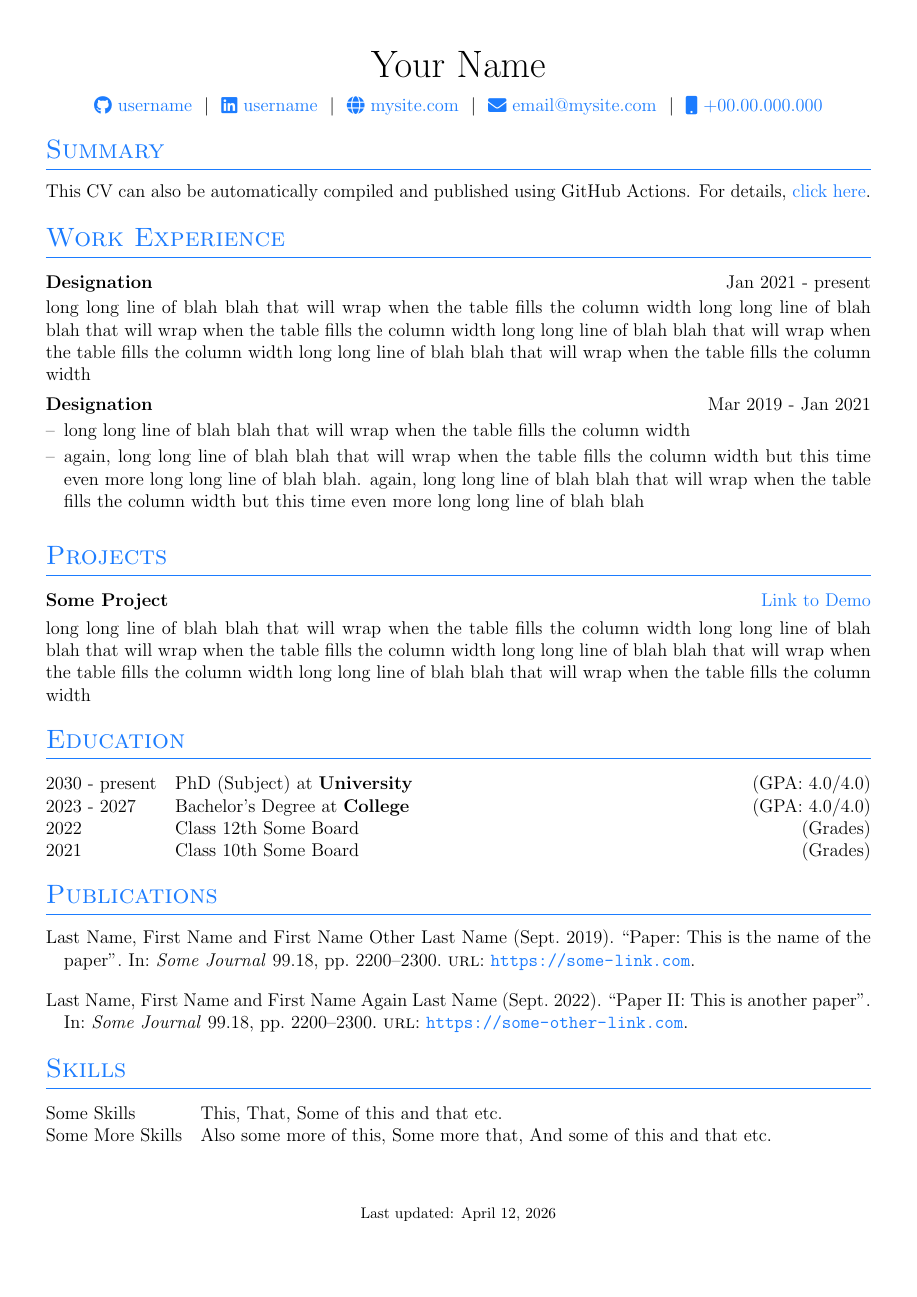
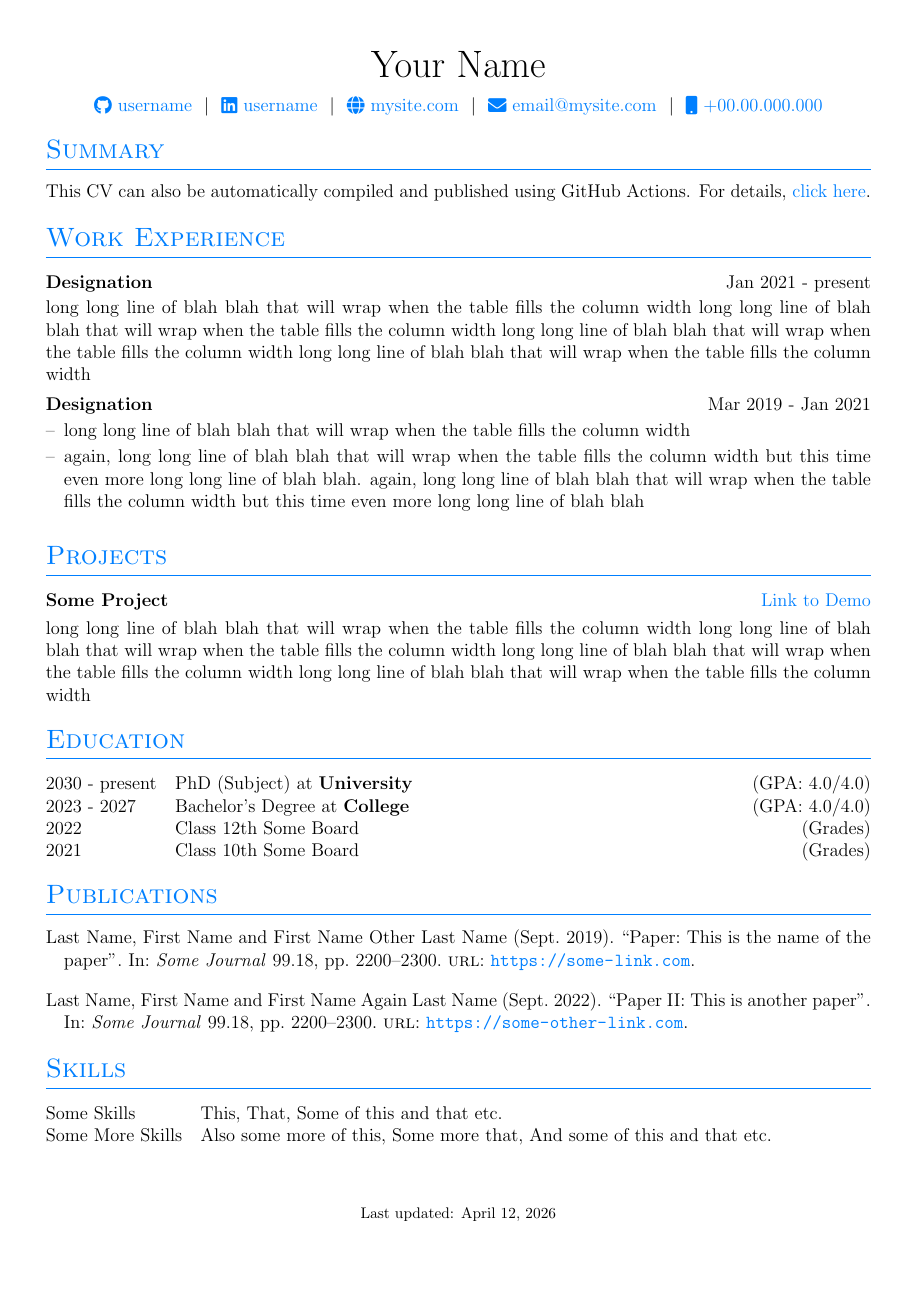
Before and after one commit to kinghua0629/myCV, a LaTeX CV (cv.tex): the whole page. Compiled offline with pdfLaTeX.

Commit message:
Change link color in hyperref package

```diff
--- a/cv.tex
+++ b/cv.tex
@@ -86,7 +86,7 @@
 
 %Setup hyperref package, and colours for links
 \usepackage[unicode, draft=false]{hyperref}
-\definecolor{linkcolour}{RGB}{28 124 255}
+\definecolor{linkcolour}{RGB}{0 127 255}
 \hypersetup{colorlinks,breaklinks,urlcolor=linkcolour,linkcolor=linkcolour}
 \addbibresource{citations.bib}
 \setlength\bibitemsep{1em}
```
